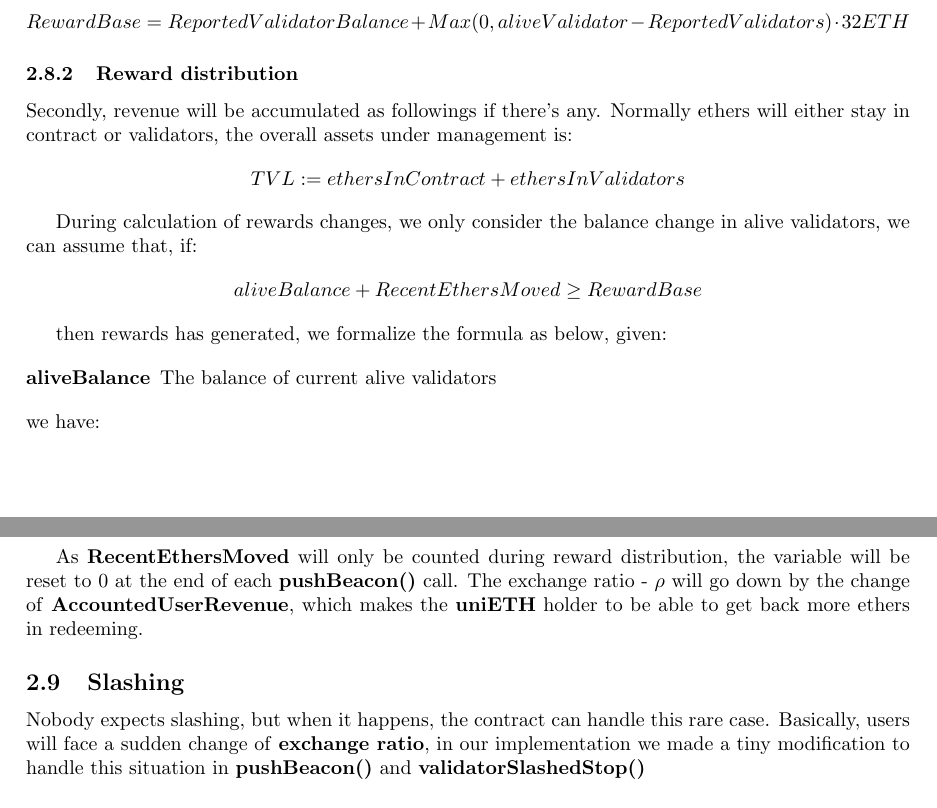
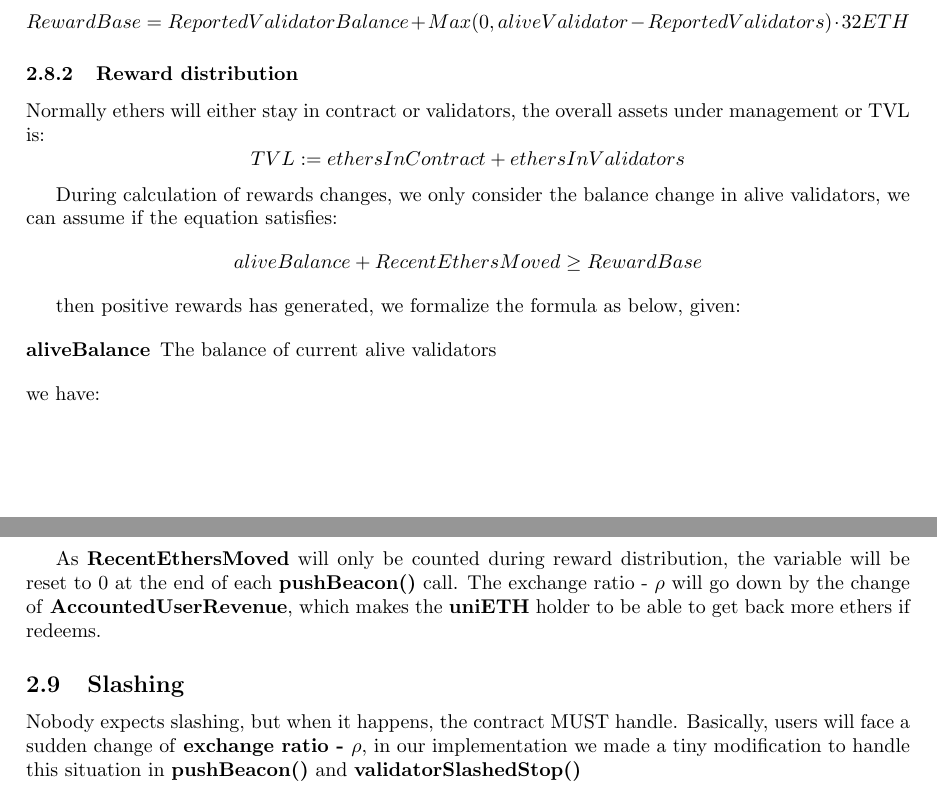
Before and after one commit to RockX-SG/stake, a LaTeX paper (doc/explained.tex): two parts of pages 5 and 6 of 7, joined at a grey line, cut so that both start at the same text. Compiled offline with pdfLaTeX.

Commit message:
upd text

```diff
--- a/doc/explained.tex
+++ b/doc/explained.tex
@@ -231,13 +231,13 @@ we have:
 \end{theorem}
 
 \subsubsection{Reward distribution}
-Secondly, revenue will be accumulated as followings if there's any. Normally ethers will either stay in contract or validators, the overall assets under management is:
+Normally ethers will either stay in contract or validators, the overall assets under management or TVL is:
 \[TVL := ethersInContract + ethersInValidators\]
 
-During calculation of rewards changes, we only consider the balance change in alive validators, we can assume that, if:
+During calculation of rewards changes, we only consider the balance change in alive validators, we can assume if the equation satisfies:
 \[aliveBalance + RecentEthersMoved \geq RewardBase\]
 
-then rewards has generated, we formalize the formula as below, given:
+then positive rewards has generated, we formalize the formula as below, given:
 
 \begin{description}
 \item[aliveBalance] The balance of current alive validators
@@ -253,10 +253,10 @@ we have:
 \[ReportedValidatorBalance = aliveBalance\]
 \end{theorem}
 
-As \textbf{RecentEthersMoved} will only be counted during reward distribution, the variable will be reset to 0 at the end of each \textbf{pushBeacon()} call. The exchange ratio - $\rho$ will go down by the change of \textbf{AccountedUserRevenue}, which makes the \textbf{uniETH} holder to be able to get back more ethers in redeeming.
+As \textbf{RecentEthersMoved} will only be counted during reward distribution, the variable will be reset to 0 at the end of each \textbf{pushBeacon()} call. The exchange ratio - $\rho$ will go down by the change of \textbf{AccountedUserRevenue}, which makes the \textbf{uniETH} holder to be able to get back more ethers if redeems.
 
 \subsection{Slashing}
-Nobody expects slashing, but when it happens, the contract can handle this rare case. Basically, users will face a sudden change of \textbf{exchange ratio}, in our implementation we made a tiny modification to handle this situation in \textbf{pushBeacon()} and \textbf{validatorSlashedStop()}
+Nobody expects slashing, but when it happens, the contract MUST handle. Basically, users will face a sudden change of \textbf{exchange ratio - $\rho$}, in our implementation we made a tiny modification to handle this situation in \textbf{pushBeacon()} and \textbf{validatorSlashedStop()}
 
 \subsubsection{Slashing notification in validatorSlashedStop()}
 Given:
```
